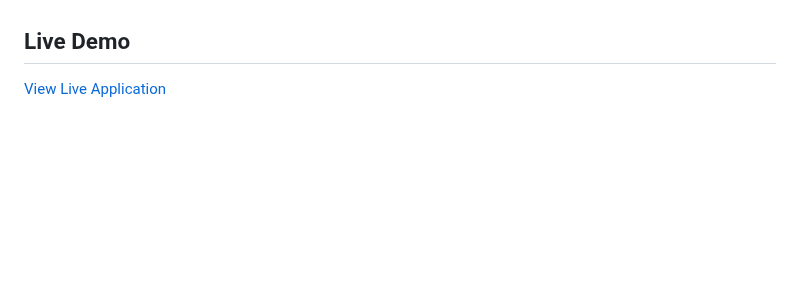
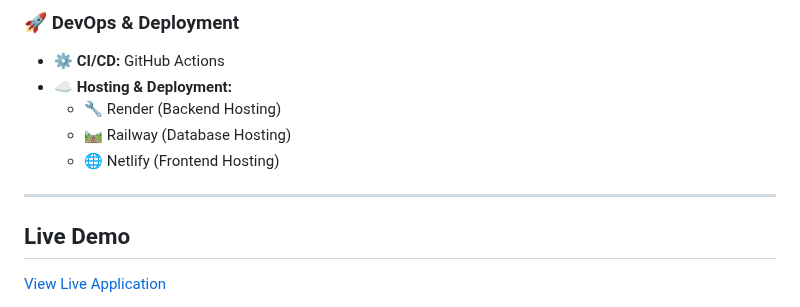
Before and after one commit to snehabansal483/GSM, a Markdown page: README.md, the part around one of its changes. Drawn GitHub-style; blank space fills up the shorter version.

```diff
--- a/README.md
+++ b/README.md
@@ -46,3 +60,12 @@ A full-stack web application for managing grocery store inventory, orders, and u
+### 🚀 DevOps & Deployment
+- ⚙️ **CI/CD:** GitHub Actions
+- ☁️ **Hosting & Deployment:**
+  - 🔧 Render (Backend Hosting)
+  - 🛤️ Railway (Database Hosting)
+  - 🌐 Netlify (Frontend Hosting)
+
+---
+
 
 ## Live Demo
 
```
Also changed, not shown: other parts of README.md (+43 -29 lines).
